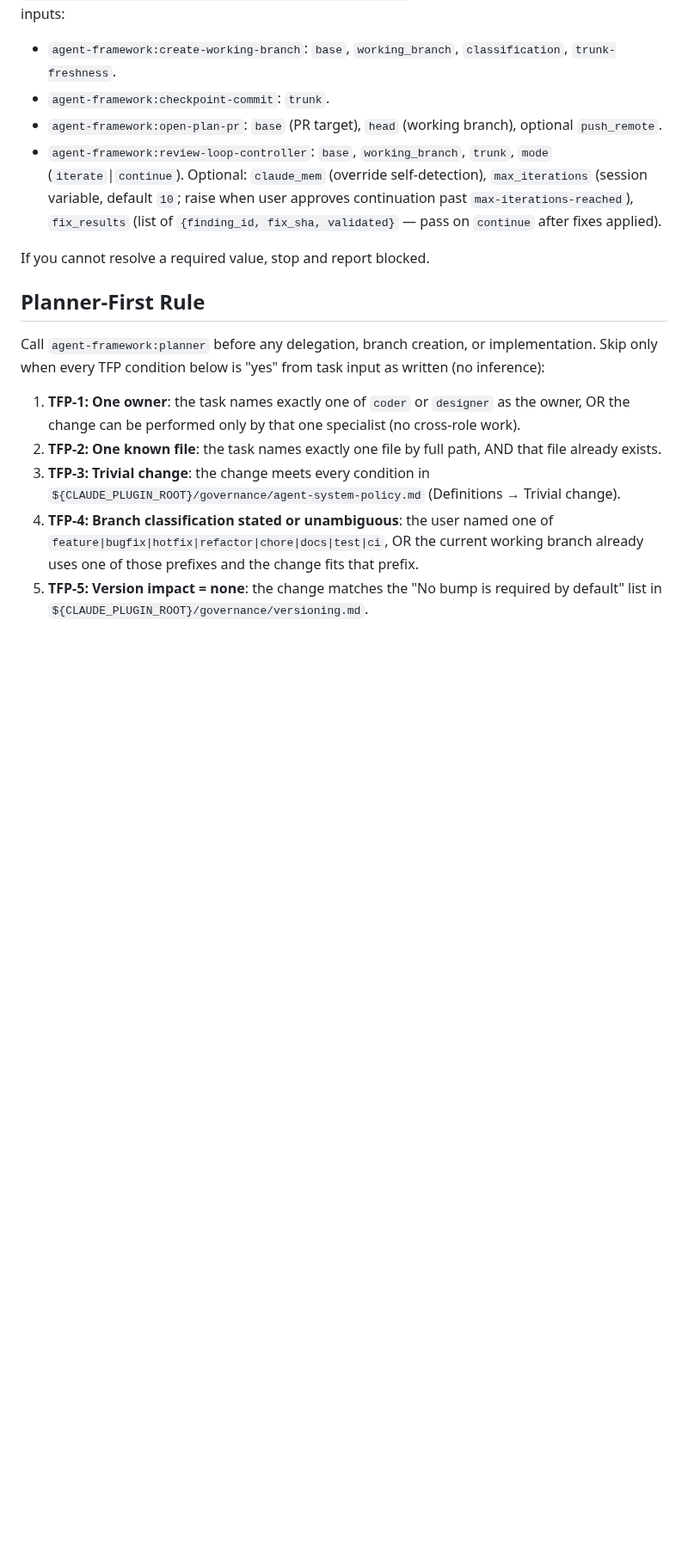
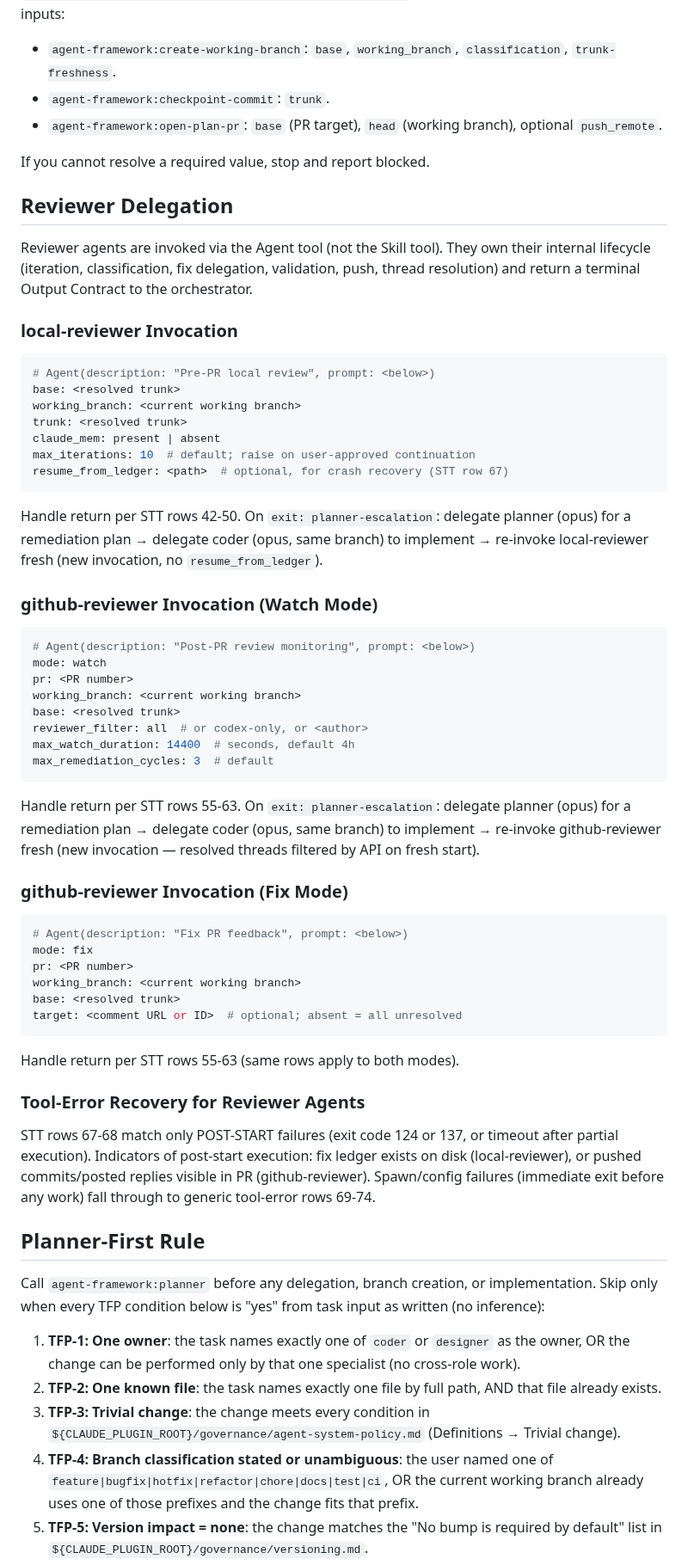
Before and after one commit to brenpike/agent-framework, a Markdown page: plugin/agents/orchestrator.md, the part around one of its changes. Shown at 86% size. Drawn GitHub-style; blank space fills up the shorter version.

````diff
--- a/plugin/agents/orchestrator.md
+++ b/plugin/agents/orchestrator.md
@@ -241,9 +219,58 @@ You own resolution of trunk, base, target, and working-branch values per `${CLAU
 - `agent-framework:create-working-branch`: `base`, `working_branch`, `classification`, `trunk-freshness`.
 - `agent-framework:checkpoint-commit`: `trunk`.
 - `agent-framework:open-plan-pr`: `base` (PR target), `head` (working branch), optional `push_remote`.
-- `agent-framework:review-loop-controller`: `base`, `working_branch`, `trunk`, `mode` (`iterate`|`continue`). Optional: `claude_mem` (override self-detection), `max_iterations` (session variable, default `10`; raise when user approves continuation past `max-iterations-reached`), `fix_results` (list of `{finding_id, fix_sha, validated}` — pass on `continue` after fixes applied).
 
 If you cannot resolve a required value, stop and report blocked.
+
+## Reviewer Delegation
+
+Reviewer agents are invoked via the Agent tool (not the Skill tool). They own their internal lifecycle (iteration, classification, fix delegation, validation, push, thread resolution) and return a terminal Output Contract to the orchestrator.
+
+### local-reviewer Invocation
+
+```yaml
+# Agent(description: "Pre-PR local review", prompt: <below>)
+base: <resolved trunk>
+working_branch: <current working branch>
+trunk: <resolved trunk>
+claude_mem: present | absent
+max_iterations: 10  # default; raise on user-approved continuation
+resume_from_ledger: <path>  # optional, for crash recovery (STT row 67)
+```
+
+Handle return per STT rows 42-50. On `exit: planner-escalation`: delegate planner (opus) for a remediation plan → delegate coder (opus, same branch) to implement → re-invoke local-reviewer fresh (new invocation, no `resume_from_ledger`).
+
+### github-reviewer Invocation (Watch Mode)
+
+```yaml
+# Agent(description: "Post-PR review monitoring", prompt: <below>)
+mode: watch
+pr: <PR number>
+working_branch: <current working branch>
+base: <resolved trunk>
+reviewer_filter: all  # or codex-only, or <author>
+max_watch_duration: 14400  # seconds, default 4h
+max_remediation_cycles: 3  # default
+```
+
+Handle return per STT rows 55-63. On `exit: planner-escalation`: delegate planner (opus) for a remediation plan → delegate coder (opus, same branch) to implement → re-invoke github-reviewer fresh (new invocation — resolved threads filtered by API on fresh start).
+
+### github-reviewer Invocation (Fix Mode)
+
+```yaml
+# Agent(description: "Fix PR feedback", prompt: <below>)
+mode: fix
+pr: <PR number>
+working_branch: <current working branch>
+base: <resolved trunk>
+target: <comment URL or ID>  # optional; absent = all unresolved
+```
+
+Handle return per STT rows 55-63 (same rows apply to both modes).
+
+### Tool-Error Recovery for Reviewer Agents
+
+STT rows 67-68 match only POST-START failures (exit code 124 or 137, or timeout after partial execution). Indicators of post-start execution: fix ledger exists on disk (local-reviewer), or pushed commits/posted replies visible in PR (github-reviewer). Spawn/config failures (immediate exit before any work) fall through to generic tool-error rows 69-74.
 
 ## Planner-First Rule
 
````
Also changed, not shown: other parts of plugin/agents/orchestrator.md (+71 -87 lines), plugin/governance/execution-algorithm-detail.md (+67 -16 lines).
